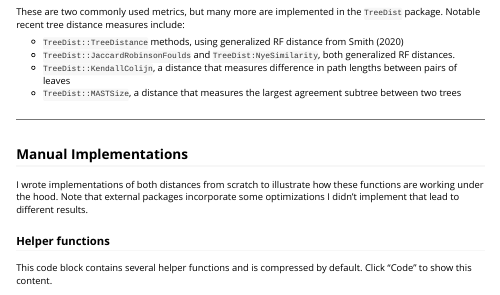
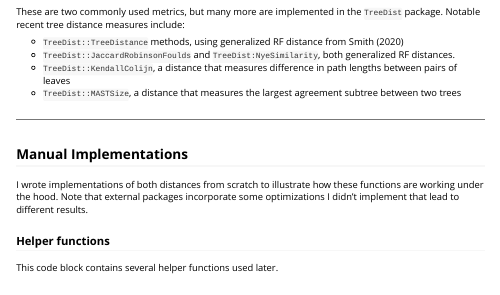
Before and after one commit to ahl27/OtherTutorials, an R Markdown document (vignettes/ComparingTrees.Rmd): the page in a window 1100 px wide, from 4550 px down. Rendered offline with R 4.5, knitr and Pandoc, with nearby package versions; some code elsewhere in the file could not run offline; long lines of code are wrapped.

Commit message:
Update ComparingTrees.Rmd

````diff
--- a/vignettes/ComparingTrees.Rmd
+++ b/vignettes/ComparingTrees.Rmd
@@ -166,7 +166,7 @@ I wrote implementations of both distances from scratch to illustrate how these f
 
 ### Helper functions
 
-This code block contains several helper functions and is compressed by default. Click "Code" to show this content.
+This code block contains several helper functions used later.
 
 ```{r class.source= 'fold-hide'}
 flatdendrapply <- function(dend, NODEFUN, LEAFFUN=NODEFUN, INCLUDEROOT=TRUE, ...){
````
